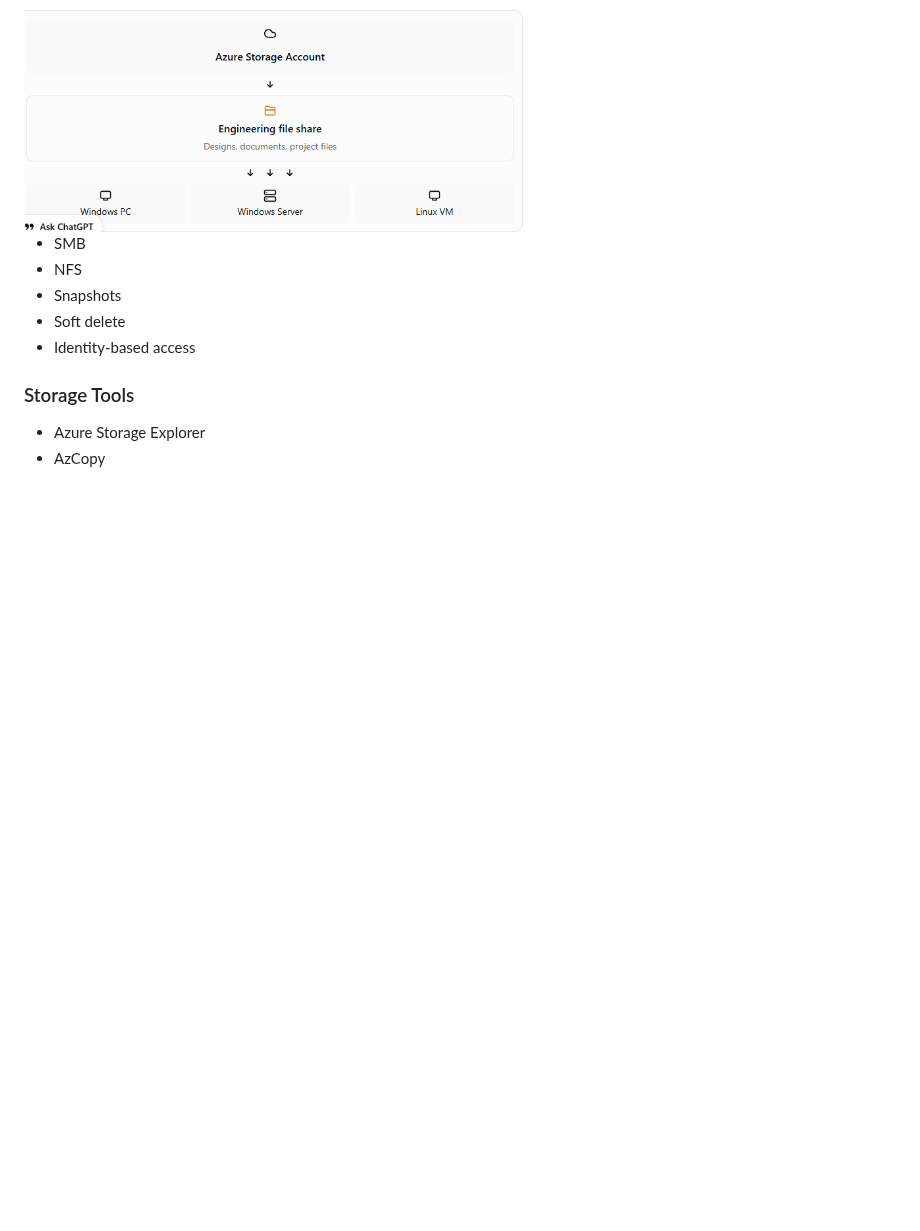
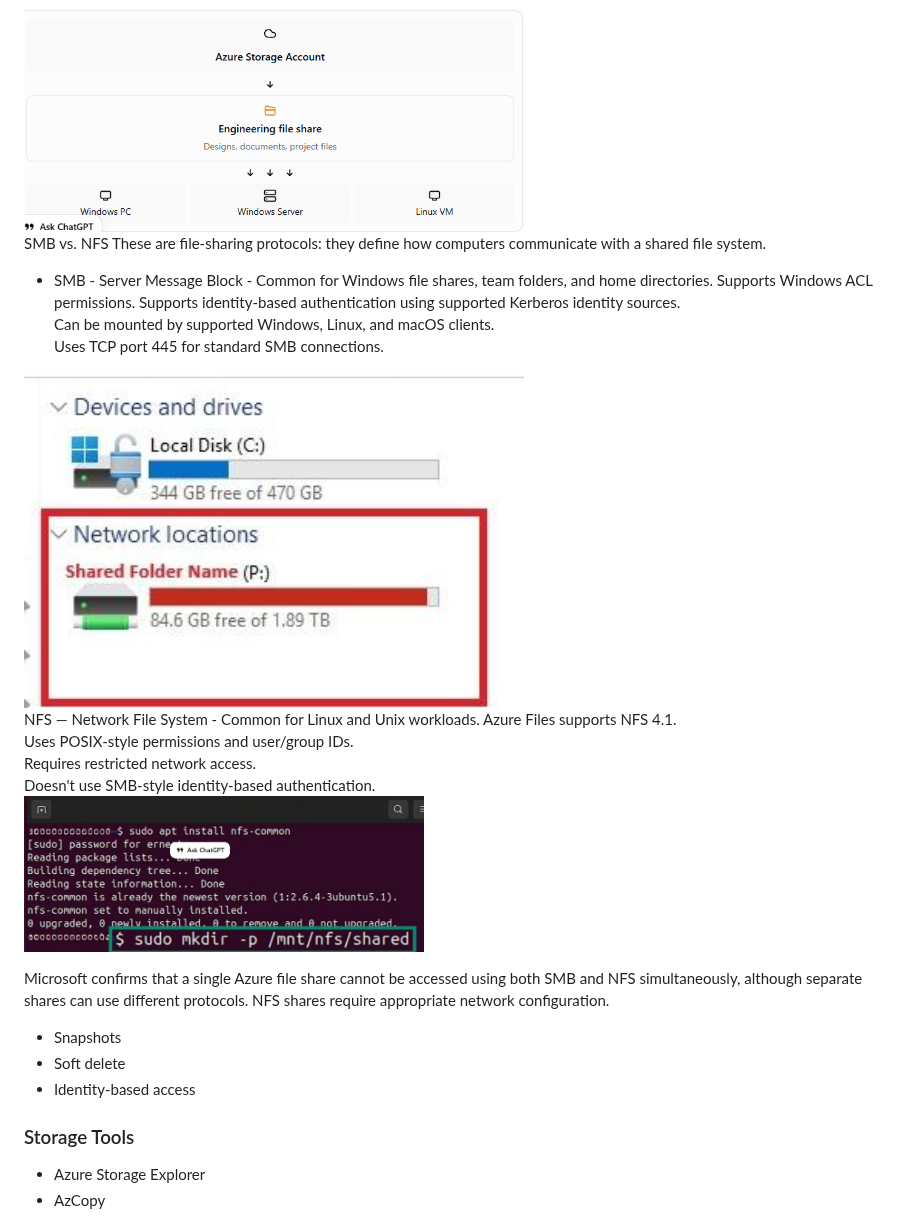
Before and after one commit to jambon3/jambon3-Az104-greenmaze-landing-zone-Lab, a Markdown page: Docs/02-Azure-storage.md, the part around the change. Rendered like a GitHub page; pictures changed too: Docs/image/NFS.png (added), Docs/image/SMB.png (added); blank space fills up the shorter version.

Commit message:
storage

```diff
--- a/Docs/02-Azure-storage.md
+++ b/Docs/02-Azure-storage.md
@@ -262,9 +262,26 @@ Azure Files is a managed cloud file-sharing service in Azure. It lets multiple c
 A file share is a shared storage location that multiple clients can connect to. An Azure file share can be mounted by multiple clients simultaneously. Unlike Blob Storage, which stores objects in containers, Azure Files provides a traditional file-system interface with directories and files.
 <img src="image/storageaccount.png" alt="storageaccount" width="500">
 
+SMB vs. NFS
+These are file-sharing protocols: they define how computers communicate with a shared file system.
 
-- SMB
-- NFS
+- SMB - Server Message Block - Common for Windows file shares, team folders, and home directories.
+Supports Windows ACL permissions.
+Supports identity-based authentication using supported Kerberos identity sources.
+Can be mounted by supported Windows, Linux, and macOS clients.
+Uses TCP port 445 for standard SMB connections.
+<img src="image/SMB.png" alt="SMB" width="500">
+
+NFS — Network File System - Common for Linux and Unix workloads.
+Azure Files supports NFS 4.1.
+Uses POSIX-style permissions and user/group IDs.
+Requires restricted network access.
+Doesn't use SMB-style identity-based authentication.
+<img src="image/NFS.png" alt="NFS" width="400">
+
+Microsoft confirms that a single Azure file share cannot be accessed using both SMB and NFS simultaneously, although separate shares can use different protocols. NFS shares require appropriate network configuration.
+
+
 - Snapshots
 - Soft delete
 - Identity-based access
```
Also changed, not shown: Docs/image.png (added).
